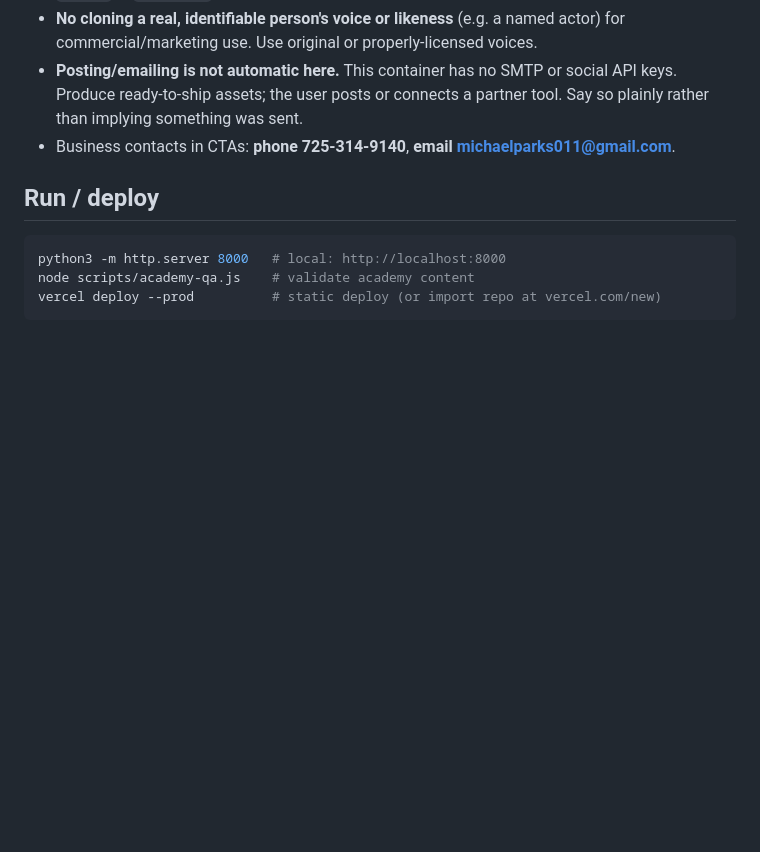
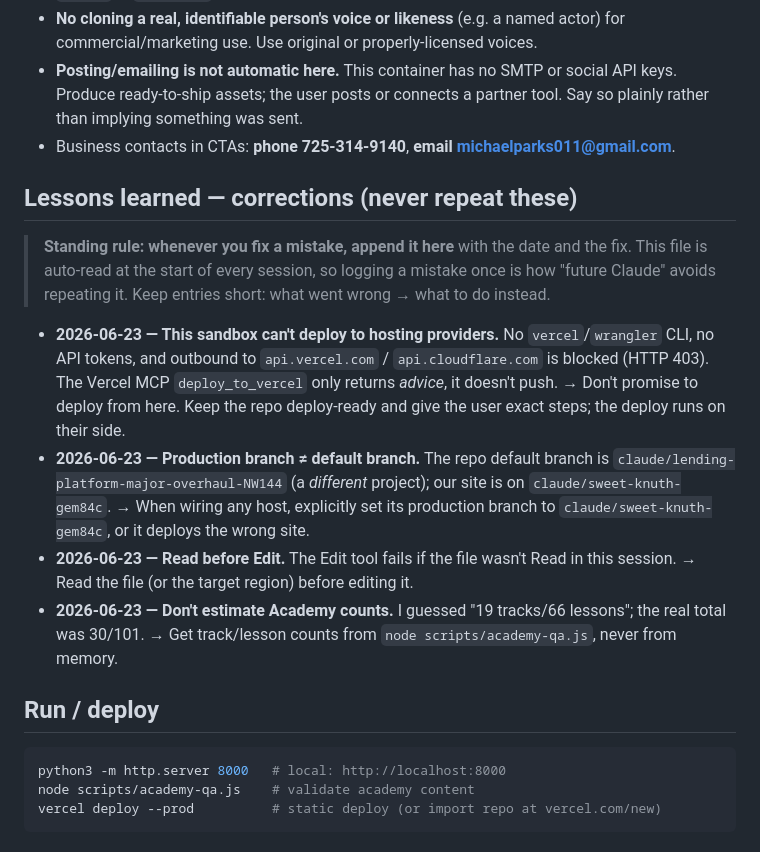
Before and after one commit to Loveyouforever369/http-sat-network-corp.com-, a Markdown page: CLAUDE.md, the part around the change. Drawn GitHub-style; blank space fills up the shorter version.

Commit message:
CLAUDE.md: add standing "Lessons learned" log to prevent repeat mistakes
Adds a durable corrections log (auto-read each session) with the rule to append
every fix, seeded with this session's real corrections: sandbox can't deploy,
production branch != default branch, Read-before-Edit, and use academy-qa.js
for counts.

Co-Authored-By: Claude Opus 4.8 <noreply@anthropic.com>
Claude-Session: https://claude.ai/code/session_015rYHrqS9monda28ngkKagC

````diff
--- a/CLAUDE.md
+++ b/CLAUDE.md
@@ -81,6 +81,29 @@ actually works — deeply — using the family of agents as the curriculum.**
 - Business contacts in CTAs: **phone 725-314-9140**, **email
   michaelparks011@gmail.com**.
 
+## Lessons learned — corrections (never repeat these)
+
+> **Standing rule: whenever you fix a mistake, append it here** with the date and
+> the fix. This file is auto-read at the start of every session, so logging a
+> mistake once is how "future Claude" avoids repeating it. Keep entries short:
+> what went wrong → what to do instead.
+
+- **2026-06-23 — This sandbox can't deploy to hosting providers.** No
+  `vercel`/`wrangler` CLI, no API tokens, and outbound to `api.vercel.com` /
+  `api.cloudflare.com` is blocked (HTTP 403). The Vercel MCP `deploy_to_vercel`
+  only returns *advice*, it doesn't push. → Don't promise to deploy from here.
+  Keep the repo deploy-ready and give the user exact steps; the deploy runs on
+  their side.
+- **2026-06-23 — Production branch ≠ default branch.** The repo default branch
+  is `claude/lending-platform-major-overhaul-NW144` (a *different* project); our
+  site is on `claude/sweet-knuth-gem84c`. → When wiring any host, explicitly set
+  its production branch to `claude/sweet-knuth-gem84c`, or it deploys the wrong site.
+- **2026-06-23 — Read before Edit.** The Edit tool fails if the file wasn't Read
+  in this session. → Read the file (or the target region) before editing it.
+- **2026-06-23 — Don't estimate Academy counts.** I guessed "19 tracks/66
+  lessons"; the real total was 30/101. → Get track/lesson counts from
+  `node scripts/academy-qa.js`, never from memory.
+
 ## Run / deploy
 
 ```bash
````
